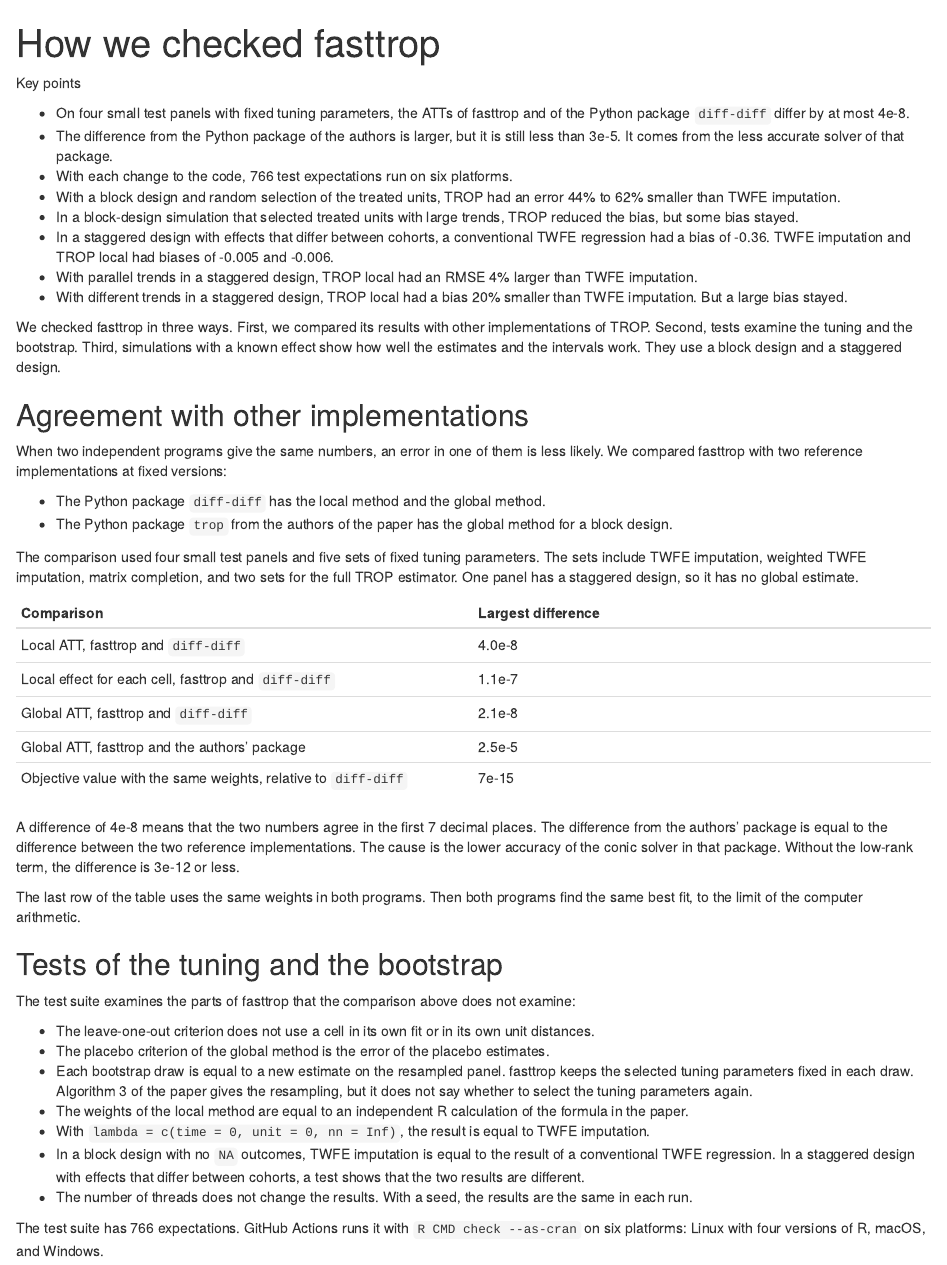
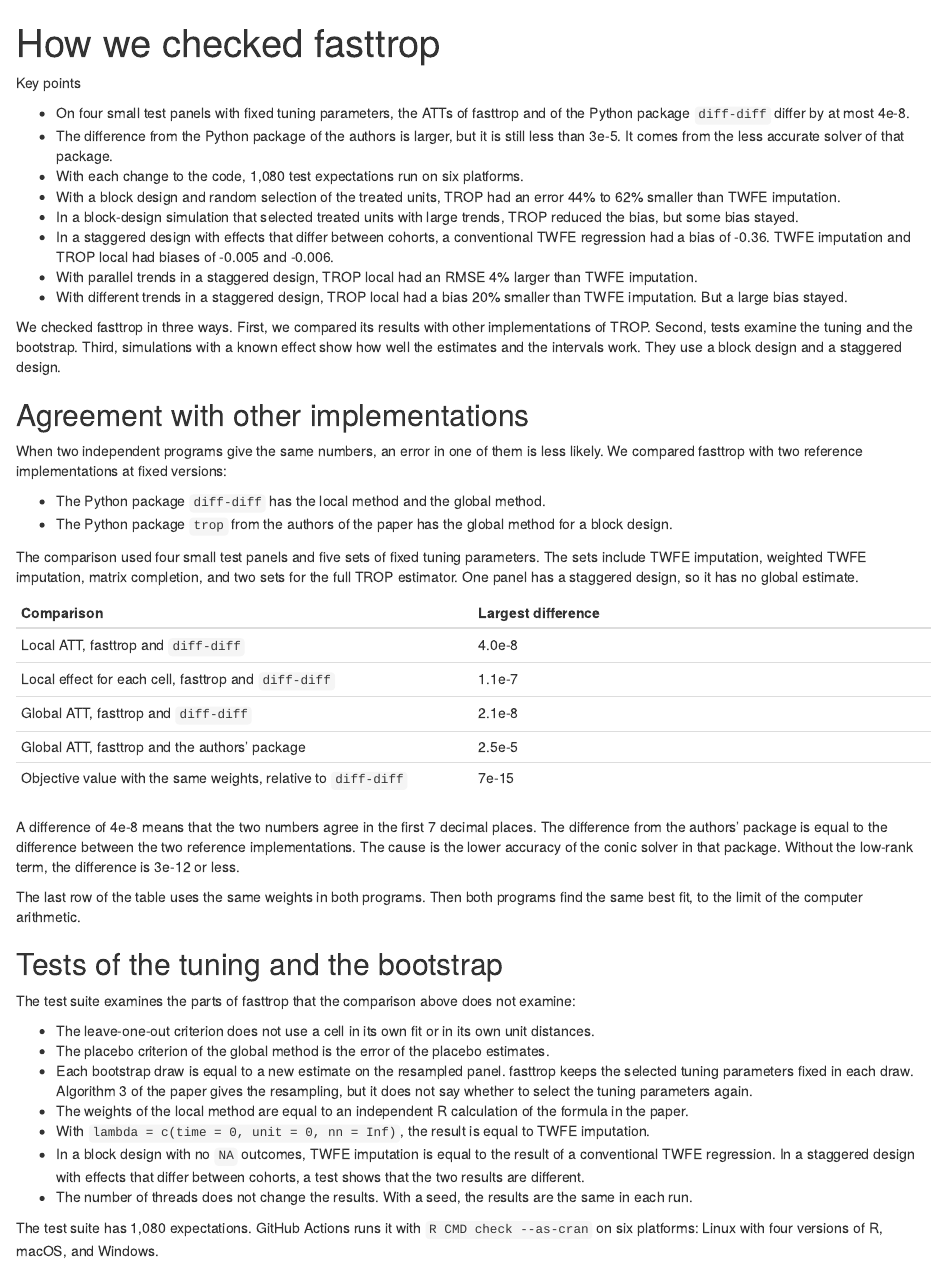
Before and after one commit to farach/fasttrop, an R Markdown document (vignettes/articles/validation.Rmd): the page in a window 1100 px wide, from its top. Rendered offline with R 4.5, knitr and Pandoc, with nearby package versions; the code chunks are not run, so their results and figures are left out.

Commit message:
Remove work email from public pages, add security policy, fix test count (#9)
- Use the GitHub noreply address in Authors@R so the site and the package
  manual do not show a work email.
- Add .github/SECURITY.md with private vulnerability reporting and a rule to
  keep private data out of public issues and examples.
- Update the test count in the validation article (766 to 1,080).
- Use "units" in place of "users" in the target-cells section.

Co-authored-by: Alex Farach <1520139+farach@users.noreply.github.com>
Co-authored-by: Copilot App <223556219+Copilot@users.noreply.github.com>

```diff
--- a/vignettes/articles/validation.Rmd
+++ b/vignettes/articles/validation.Rmd
@@ -22,7 +22,7 @@
   fasttrop and of the Python package `diff-diff` differ by at most 4e-8.
 - The difference from the Python package of the authors is larger, but it is
   still less than 3e-5. It comes from the less accurate solver of that package.
-- With each change to the code, 766 test expectations run on six platforms.
+- With each change to the code, 1,080 test expectations run on six platforms.
 - With a block design and random selection of the treated units, TROP had an
   error 44% to 62% smaller than TWFE imputation.
 - In a block-design simulation that selected treated units with large trends,
@@ -123,7 +123,7 @@
 - The number of threads does not change the results. With a seed, the results
   are the same in each run.
 
-The test suite has 766 expectations. GitHub Actions runs it with
+The test suite has 1,080 expectations. GitHub Actions runs it with
 `R CMD check --as-cran` on six platforms: Linux with four versions of R, macOS,
 and Windows.
 
```
Also changed, not shown: vignettes/articles/event-studies.Rmd (+1 -1 lines), .github/SECURITY.md (added), 2 other files.
